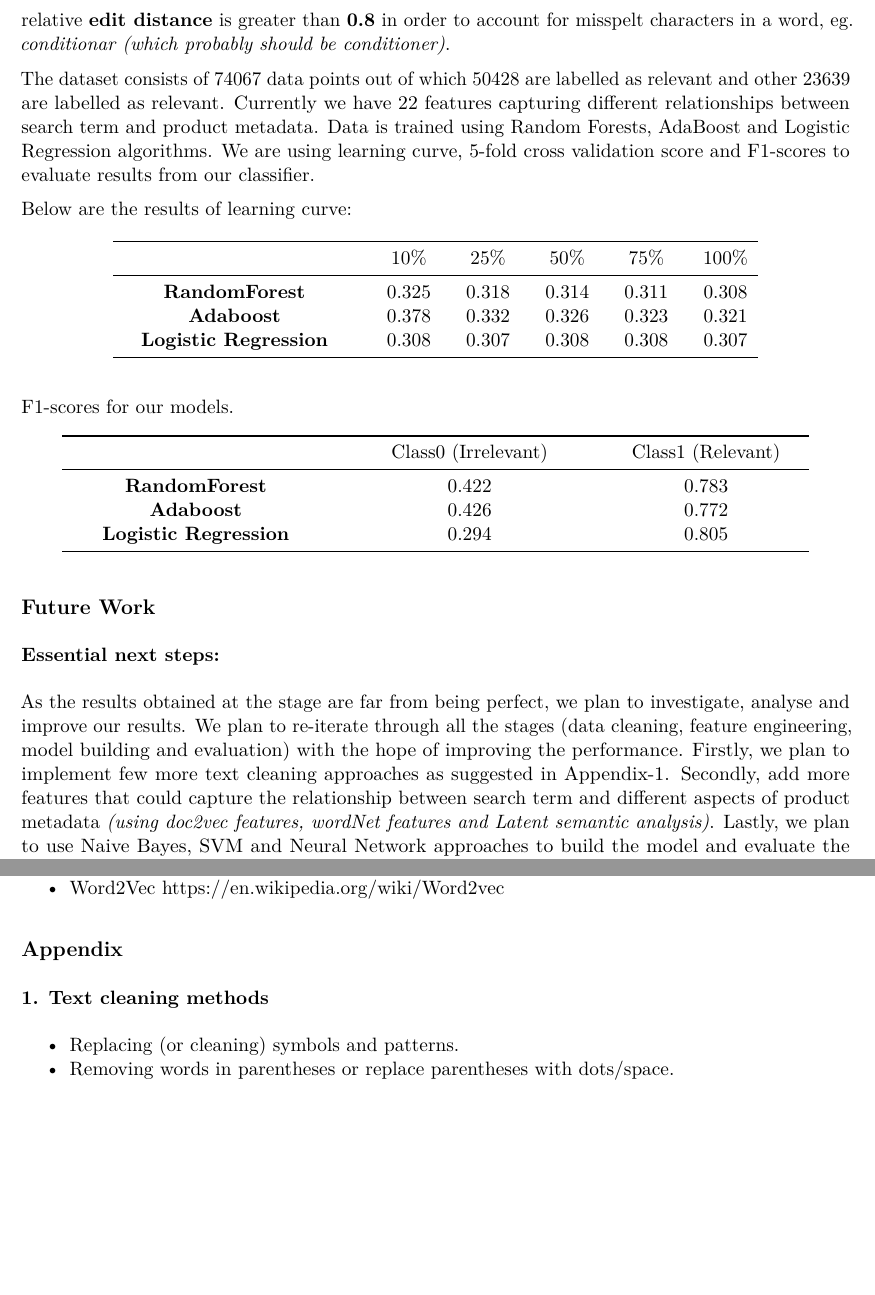
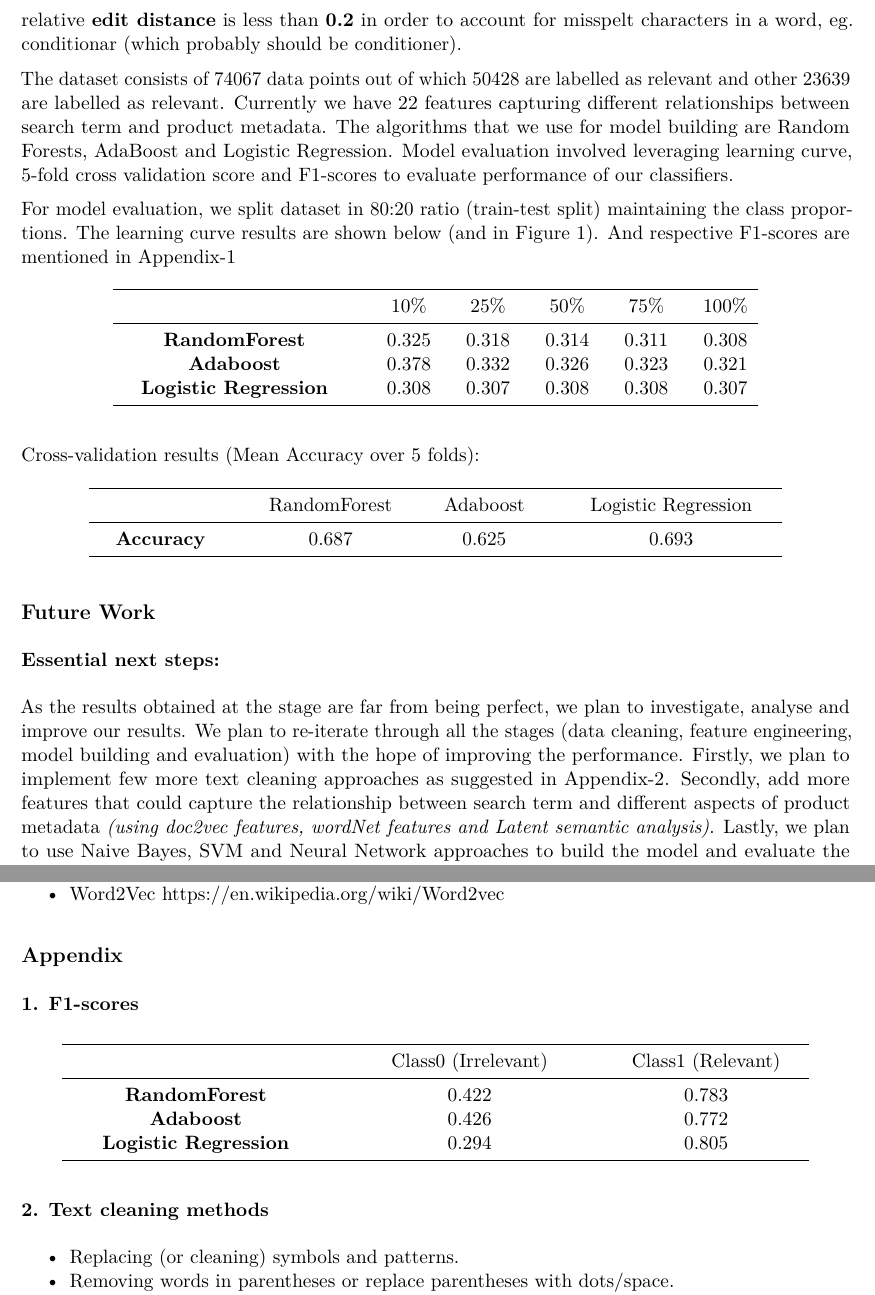
Before and after one commit to rohansadale/Kaggle-HomeDepot, an R Markdown document (Reports/ProgressReport.Rmd): two parts of pages 2 and 3 of 3 before the commit and two parts of pages 2 and 3 of 4 after it, joined at a grey line, cut so that both start at the same text, the shorter picture padded with empty space. The pictures show the output file Reports/ProgressReport.pdf that the author committed with the source.

Commit message:
Updated Progress Report

````diff
--- a/Reports/ProgressReport.Rmd
+++ b/Reports/ProgressReport.Rmd
@@ -24,12 +24,11 @@ Text preprocessing (data cleansing) involved removing stopwords, tokenizing, con
 + Longest string match between product description and search term
 + Asymmetric features that are non contextual such as presence of product dimensions (i.e width, height and weight)
 
-The feature values were normalized so that we take into account varying length of search term and product title (and description). In addition to this, we consider two words to be matching if their relative **edit distance** is greater than **0.8** in order to account for misspelt characters in a word, eg. *conditionar (which probably should be conditioner)*.
+The feature values were normalized so that we take into account varying length of search term and product title (and description). In addition to this, we consider two words to be matching if their relative **edit distance** is less than **0.2** in order to account for misspelt characters in a word, eg. conditionar (which probably should be conditioner).
 
-The dataset consists of 74067 data points out of which 50428 are labelled as relevant and other 23639 are labelled as relevant. Currently we have 22 features capturing different relationships between search term and product metadata. Data is trained using Random Forests, AdaBoost and Logistic Regression algorithms. We are using learning curve, 5-fold cross validation score and F1-scores to evaluate results from our classifier.
+The dataset consists of 74067 data points out of which 50428 are labelled as relevant and other 23639 are labelled as relevant. Currently we have 22 features capturing different relationships between search term and product metadata. The algorithms that we use for model building are Random Forests, AdaBoost and Logistic Regression. Model evaluation involved leveraging learning curve, 5-fold cross validation score and F1-scores to evaluate performance of our classifiers.
 
-Below are the results of learning curve:
-
+For model evaluation, we split dataset in 80:20 ratio (train-test split) maintaining the class proportions. The learning curve results are shown below (and in Figure 1). And respective F1-scores are mentioned in Appendix-1
 ```{r, echo=FALSE}
 library(pander)
 library(ggplot2)
@@ -44,7 +43,8 @@ rownames(df_lc) <- c('RandomForest', 'Adaboost', 'Logistic Regression')
 pander(df_lc)
 ```
 
-F1-scores for our models.
+Cross-validation results (Mean Accuracy over 5 folds):
 ```{r, echo=FALSE}
-x_c0<- c(0.422, 0.426, 0.294)
-x_c1<- c(0.783, 0.772, 0.805)
+x1 <- c(0.687)
+x2 <- c(0.625)
+x3 <- c(0.693)
@@ -58,7 +58,7 @@ pander(df_f1)
 ## Future Work
 
 ### Essential next steps:
-As the results obtained at the stage are far from being perfect, we plan to investigate, analyse and improve our results. We plan to re-iterate through all the stages (data cleaning, feature engineering, model building and evaluation) with the hope of improving the performance. Firstly, we plan to implement few more text cleaning approaches as suggested in Appendix-1. Secondly, add more features that could capture the relationship between search term and different aspects of product metadata *(using doc2vec features, wordNet features and Latent semantic analysis)*. Lastly, we plan to use Naive Bayes, SVM and Neural Network approaches to build the model and evaluate the performance.
+As the results obtained at the stage are far from being perfect, we plan to investigate, analyse and improve our results. We plan to re-iterate through all the stages (data cleaning, feature engineering, model building and evaluation) with the hope of improving the performance. Firstly, we plan to implement few more text cleaning approaches as suggested in Appendix-2. Secondly, add more features that could capture the relationship between search term and different aspects of product metadata *(using doc2vec features, wordNet features and Latent semantic analysis)*. Lastly, we plan to use Naive Bayes, SVM and Neural Network approaches to build the model and evaluate the performance.
 
 ### Optional:
 If we get better results in early stages we plan to implement [*model stacking (ensemling)*](http://www.kdnuggets.com/2015/06/ensembles-kaggle-data-science-competition-p3.html) and evaluate the performance. Apart from predicting the relevance of search term we also plan to derive implicit relations between products given a search term. This will help find other similar products related to the search term which might not be apparent from the similarity measures of the product. For example, the relation between a ladder and a hammer might not be obvious from their product descriptions in spite of the fact that a person who buys a hammer probably would be needing a ladder to climb.
@@ -76,7 +76,18 @@ If we get better results in early stages we plan to implement [*model stacking (
 
 ## Appendix
 
-### 1. Text cleaning methods
+### 1. F1-scores
+
+```{r, echo=FALSE}
+x_c0<- c(0.422, 0.426, 0.294)
+x_c1<- c(0.783, 0.772, 0.805)
+df_f1 <- data.frame(x_c0, x_c1)
+colnames(df_f1) <- c('Class0 (Irrelevant)', 'Class1 (Relevant)')
+rownames(df_f1) <- c('RandomForest', 'Adaboost', 'Logistic Regression')
+pander(df_f1)
+```
+
+### 2. Text cleaning methods
 
  + Replacing (or cleaning) symbols and patterns.
  + Removing words in parentheses or replace parentheses with dots/space.
````
Also changed, not shown: Reports/ProgressReport.pdf, Reports/ProgressReport.Rmd (18 more changed lines).
